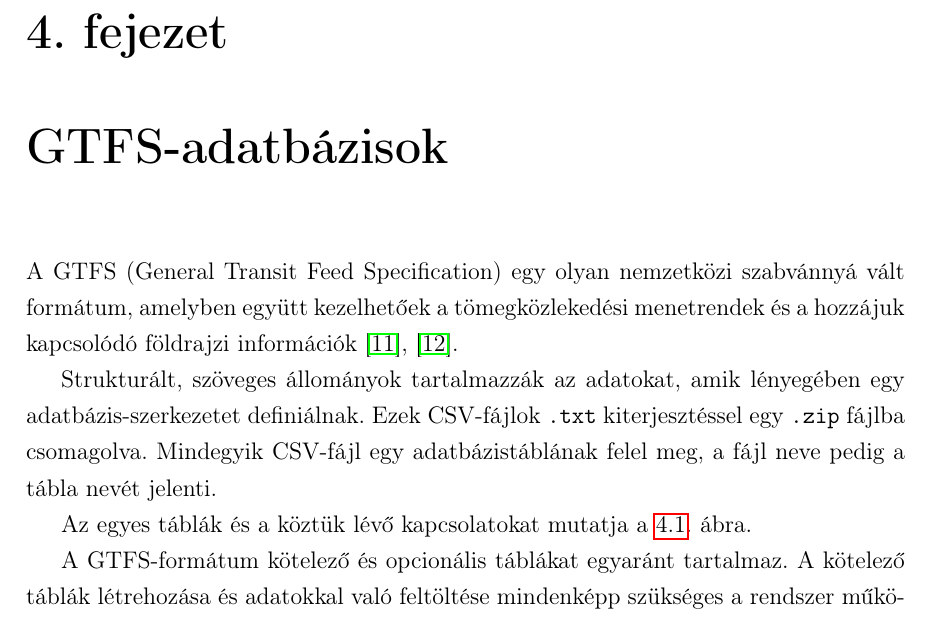
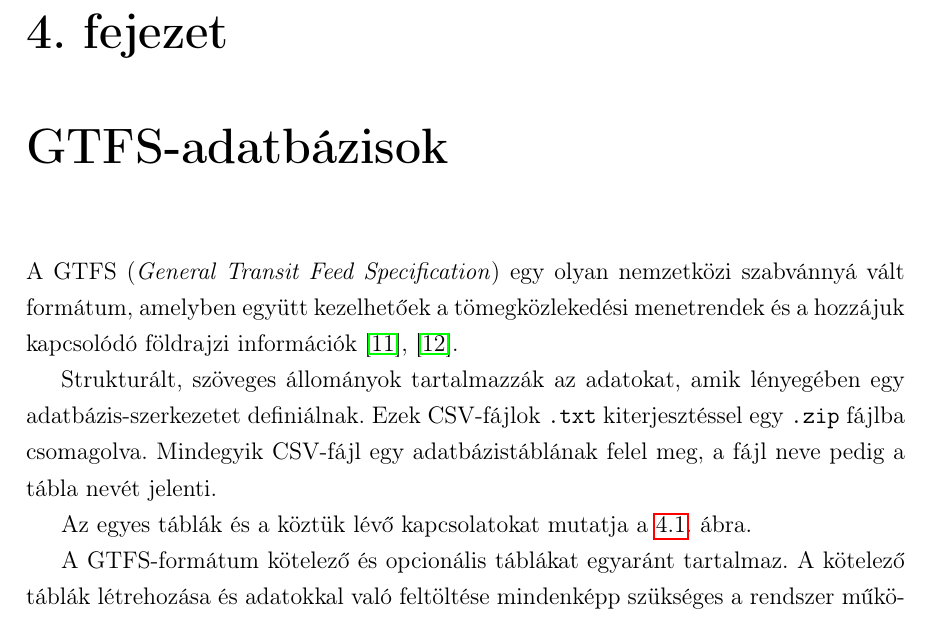
Before and after one commit to GabiBlue/Szakdolgozat, a LaTeX document (dolgozat/dolgozat.tex, which reads dolgozat/fejezetek/04_gtfs.tex): part of page 19 of 56, cut so that both start at the same text. Compiled offline with pdfLaTeX.

Commit message:
Update 04_gtfs.tex

```diff
--- a/dolgozat/fejezetek/04_gtfs.tex
+++ b/dolgozat/fejezetek/04_gtfs.tex
@@ -1,6 +1,6 @@
 \Chapter{GTFS-adatbázisok}
 
-A GTFS (General Transit Feed Specification) egy olyan nemzetközi szabvánnyá vált formátum, amelyben együtt kezelhetőek a tömegközlekedési menetrendek és a hozzájuk kapcsolódó földrajzi információk \cite{gtfs}, \cite{gtfsspec}.
+A GTFS (\textit{General Transit Feed Specification}) egy olyan nemzetközi szabvánnyá vált formátum, amelyben együtt kezelhetőek a tömegközlekedési menetrendek és a hozzájuk kapcsolódó földrajzi információk \cite{gtfs}, \cite{gtfsspec}.
 
 Strukturált, szöveges állományok tartalmazzák az adatokat, amik lényegében egy adatbázis-szerkezetet definiálnak. Ezek CSV-fájlok \texttt{.txt} kiterjesztéssel egy \texttt{.zip} fájlba csomagolva. Mindegyik CSV-fájl egy adatbázistáblának felel meg, a fájl neve pedig a tábla nevét jelenti.
 
```
